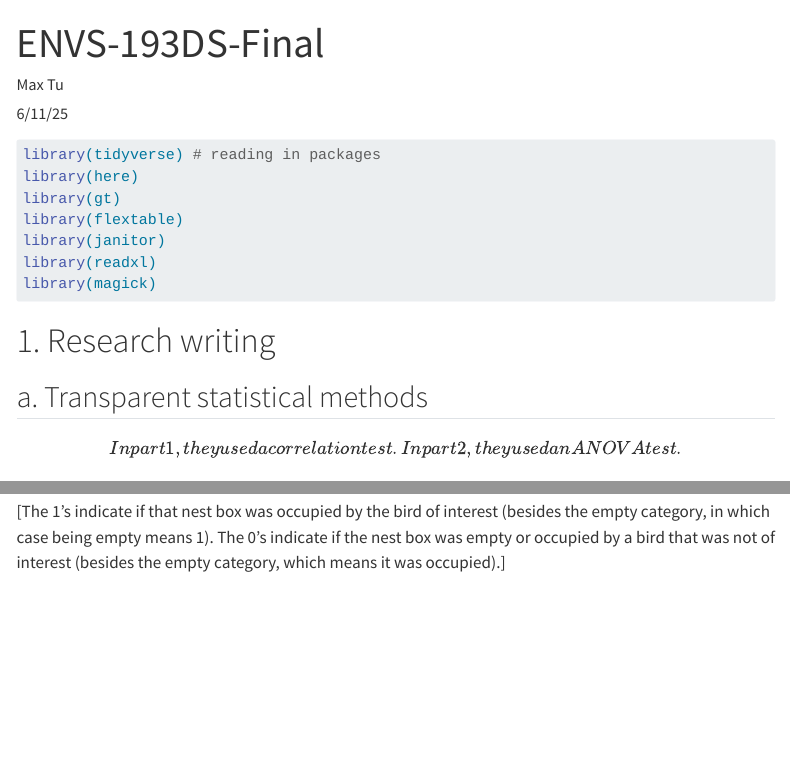
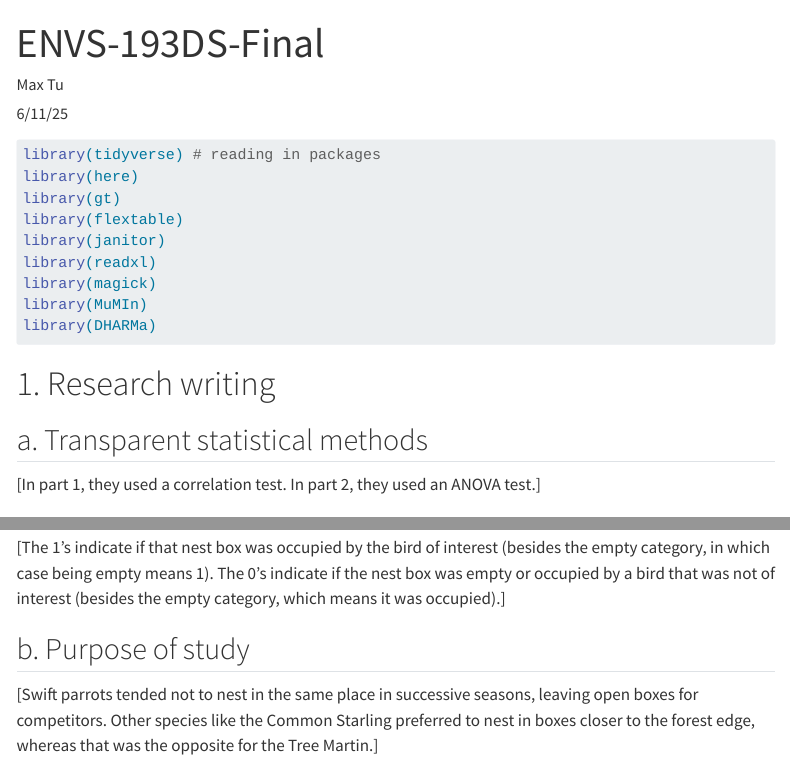
Before and after one commit to Henji15/ENVS-193DS_spring-2025_final, a Quarto document (code/ENVS-193DS-Final.qmd): the page in a window 1100 px wide, from its top, and a second part further down, joined at a grey line. Rendered offline with R 4.5, knitr and Pandoc in place of Quarto, with nearby package versions; some code elsewhere in the file could not run offline; menus at the side of the page are left out; long lines of code are wrapped; column names are cleaned by a stand-in for the janitor package.

Commit message:
Answered question 3b.

````diff
--- a/code/ENVS-193DS-Final.qmd
+++ b/code/ENVS-193DS-Final.qmd
@@ -16,13 +16,15 @@ library(flextable)
 library(janitor)
 library(readxl)
 library(magick)
+library(MuMIn)
+library(DHARMa)
 ```
 
 # 1. Research writing
 
 ## a. Transparent statistical methods
 
-\[In part 1, they used a correlation test. In part 2, they used an ANOVA test.\]
+[In part 1, they used a correlation test. In part 2, they used an ANOVA test.]
 
 ## b. More information needed
 
@@ -95,3 +97,7 @@ nest_boxes <- read.csv("C:/Users/tuthi/OneDrive/Documents/github/ENVS-193DS_spri
 ## a. Response variable
 
 [The 1's indicate if that nest box was occupied by the bird of interest (besides the empty category, in which case being empty means 1). The 0's indicate if the nest box was empty or occupied by a bird that was not of interest (besides the empty category, which means it was occupied).]
+
+## b. Purpose of study
+
+[Swift parrots tended not to nest in the same place in successive seasons, leaving open boxes for competitors. Other species like the Common Starling preferred to nest in boxes closer to the forest edge, whereas that was the opposite for the Tree Martin.]
````
